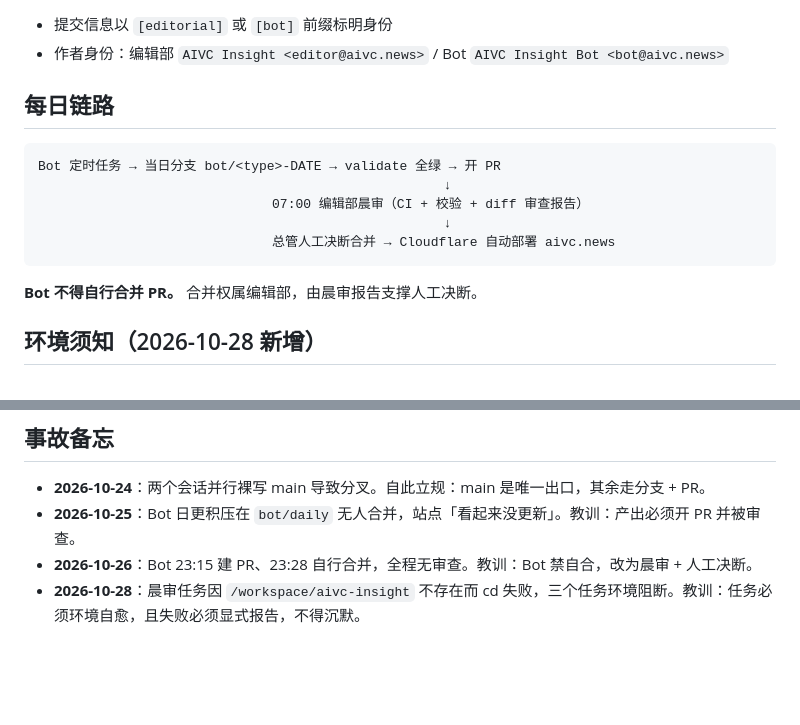
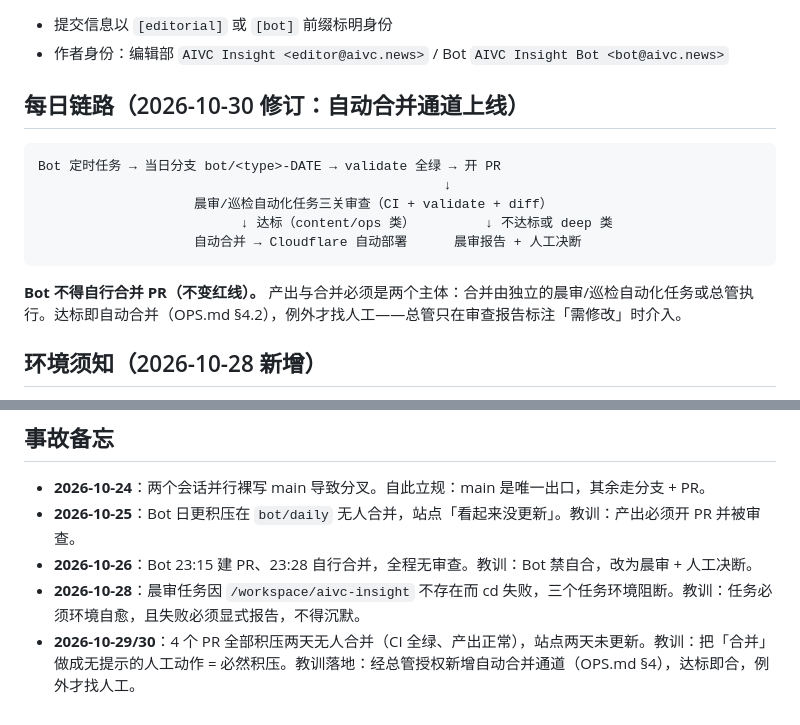
Before and after one commit to longbiosci/aivc, a Markdown page: AGENTS.md, 2 parts joined by grey strips. Rendered like a GitHub page; blank space fills up the shorter version.

````diff
--- a/AGENTS.md
+++ b/AGENTS.md
@@ -26,17 +26,17 @@
 - 提交信息以 `[editorial]` 或 `[bot]` 前缀标明身份
 - 作者身份：编辑部 `AIVC Insight <editor@aivc.news>` / Bot `AIVC Insight Bot <bot@aivc.news>`
 
-## 每日链路
+## 每日链路（2026-10-30 修订：自动合并通道上线）
 
 ```
 Bot 定时任务 → 当日分支 bot/<type>-DATE → validate 全绿 → 开 PR
                                                     ↓
-                              07:00 编辑部晨审（CI + 校验 + diff 审查报告）
-                                                    ↓
-                              总管人工决断合并 → Cloudflare 自动部署 aivc.news
+                    晨审/巡检自动化任务三关审查（CI + validate + diff）
+                          ↓ 达标（content/ops 类）         ↓ 不达标或 deep 类
+                    自动合并 → Cloudflare 自动部署      晨审报告 + 人工决断
 ```
 
-**Bot 不得自行合并 PR。** 合并权属编辑部，由晨审报告支撑人工决断。
+**Bot 不得自行合并 PR（不变红线）。** 产出与合并必须是两个主体：合并由独立的晨审/巡检自动化任务或总管执行。达标即自动合并（OPS.md §4.2），例外才找人工——总管只在审查报告标注「需修改」时介入。
 
 ## 环境须知（2026-10-28 新增）
 
@@ -52,3 +52,4 @@ Bot 定时任务 → 当日分支 bot/<type>-DATE → validate 全绿 → 开 PR
 - **2026-10-25**：Bot 日更积压在 `bot/daily` 无人合并，站点「看起来没更新」。教训：产出必须开 PR 并被审查。
 - **2026-10-26**：Bot 23:15 建 PR、23:28 自行合并，全程无审查。教训：Bot 禁自合，改为晨审 + 人工决断。
 - **2026-10-28**：晨审任务因 `/workspace/aivc-insight` 不存在而 cd 失败，三个任务环境阻断。教训：任务必须环境自愈，且失败必须显式报告，不得沉默。
+- **2026-10-29/30**：4 个 PR 全部积压两天无人合并（CI 全绿、产出正常），站点两天未更新。教训：把「合并」做成无提示的人工动作 = 必然积压。教训落地：经总管授权新增自动合并通道（OPS.md §4），达标即合，例外才找人工。
````
Also changed, not shown: OPS.md (+30 -5 lines).
